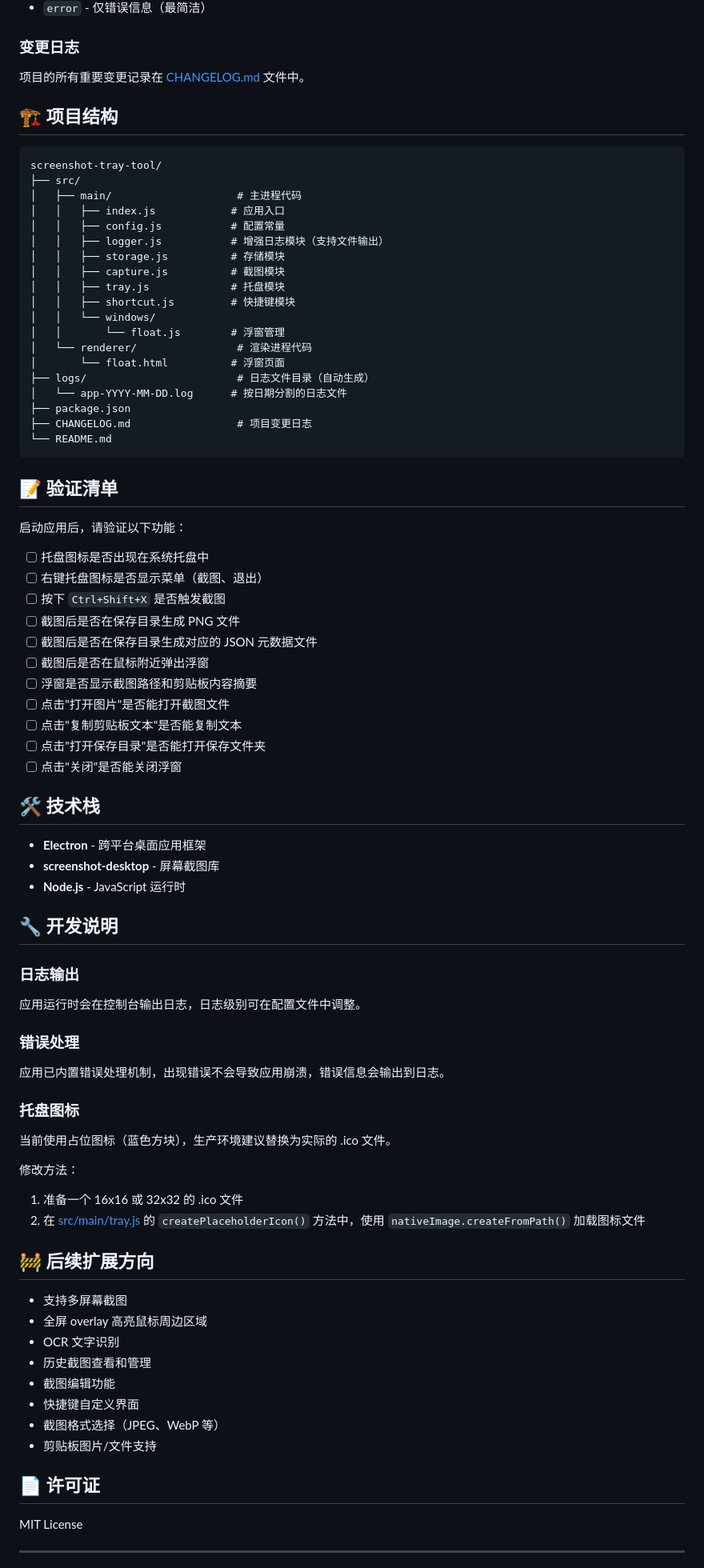
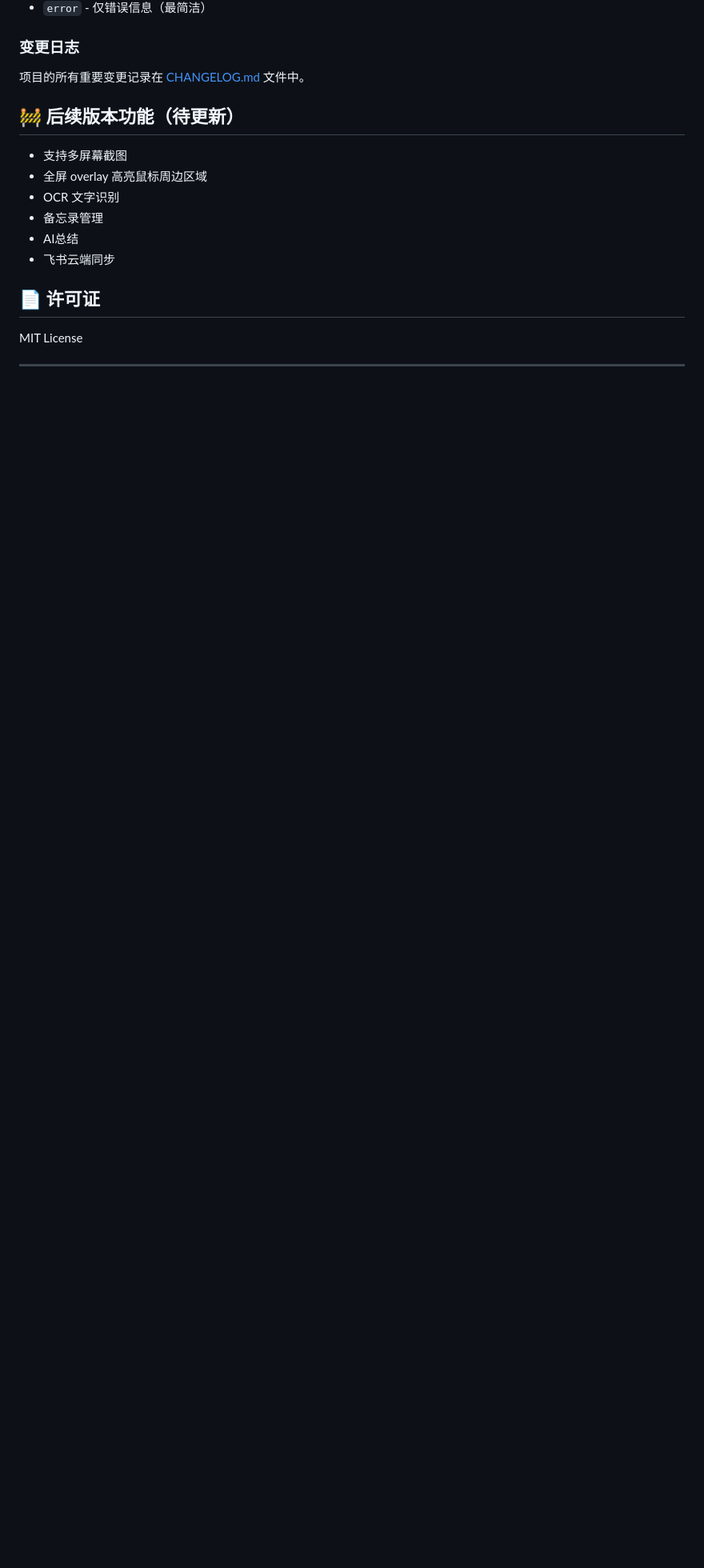
Before and after one commit to yishan555/screendemo, a Markdown page: README.md, the part around the change. Shown at 80% size. Drawn GitHub-style; blank space fills up the shorter version.

````diff
--- a/README.md
+++ b/README.md
@@ -131,80 +131,15 @@ LOG_LEVEL: 'info' // 可选值: 'debug' | 'info' | 'warn' | 'error'
 
 项目的所有重要变更记录在 [CHANGELOG.md](CHANGELOG.md) 文件中。
 
-## 🏗️ 项目结构
 
-```
-screenshot-tray-tool/
-├── src/
-│   ├── main/                    # 主进程代码
-│   │   ├── index.js            # 应用入口
-│   │   ├── config.js           # 配置常量
-│   │   ├── logger.js           # 增强日志模块（支持文件输出）
-│   │   ├── storage.js          # 存储模块
-│   │   ├── capture.js          # 截图模块
-│   │   ├── tray.js             # 托盘模块
-│   │   ├── shortcut.js         # 快捷键模块
-│   │   └── windows/
-│   │       └── float.js        # 浮窗管理
-│   └── renderer/                # 渲染进程代码
-│       └── float.html          # 浮窗页面
-├── logs/                        # 日志文件目录（自动生成）
-│   └── app-YYYY-MM-DD.log      # 按日期分割的日志文件
-├── package.json
-├── CHANGELOG.md                 # 项目变更日志
-└── README.md
-```
-
-## 📝 验证清单
-
-启动应用后，请验证以下功能：
-
-- [ ] 托盘图标是否出现在系统托盘中
-- [ ] 右键托盘图标是否显示菜单（截图、退出）
-- [ ] 按下 `Ctrl+Shift+X` 是否触发截图
-- [ ] 截图后是否在保存目录生成 PNG 文件
-- [ ] 截图后是否在保存目录生成对应的 JSON 元数据文件
-- [ ] 截图后是否在鼠标附近弹出浮窗
-- [ ] 浮窗是否显示截图路径和剪贴板内容摘要
-- [ ] 点击"打开图片"是否能打开截图文件
-- [ ] 点击"复制剪贴板文本"是否能复制文本
-- [ ] 点击"打开保存目录"是否能打开保存文件夹
-- [ ] 点击"关闭"是否能关闭浮窗
-
-## 🛠️ 技术栈
-
-- **Electron** - 跨平台桌面应用框架
-- **screenshot-desktop** - 屏幕截图库
-- **Node.js** - JavaScript 运行时
-
-## 🔧 开发说明
-
-### 日志输出
-
-应用运行时会在控制台输出日志，日志级别可在配置文件中调整。
-
-### 错误处理
-
-应用已内置错误处理机制，出现错误不会导致应用崩溃，错误信息会输出到日志。
-
-### 托盘图标
-
-当前使用占位图标（蓝色方块），生产环境建议替换为实际的 .ico 文件。
-
-修改方法：
-1. 准备一个 16x16 或 32x32 的 .ico 文件
-2. 在 [src/main/tray.js](src/main/tray.js) 的 `createPlaceholderIcon()` 方法中，使用 `nativeImage.createFromPath()` 加载图标文件
-
-## 🚧 后续扩展方向
+## 🚧 后续版本功能（待更新）
 
 - 支持多屏幕截图
 - 全屏 overlay 高亮鼠标周边区域
 - OCR 文字识别
-- 历史截图查看和管理
-- 截图编辑功能
-- 快捷键自定义界面
-- 截图格式选择（JPEG、WebP 等）
-- 剪贴板图片/文件支持
+- 备忘录管理
+- AI总结
+- 飞书云端同步
 
 ## 📄 许可证
 
````
